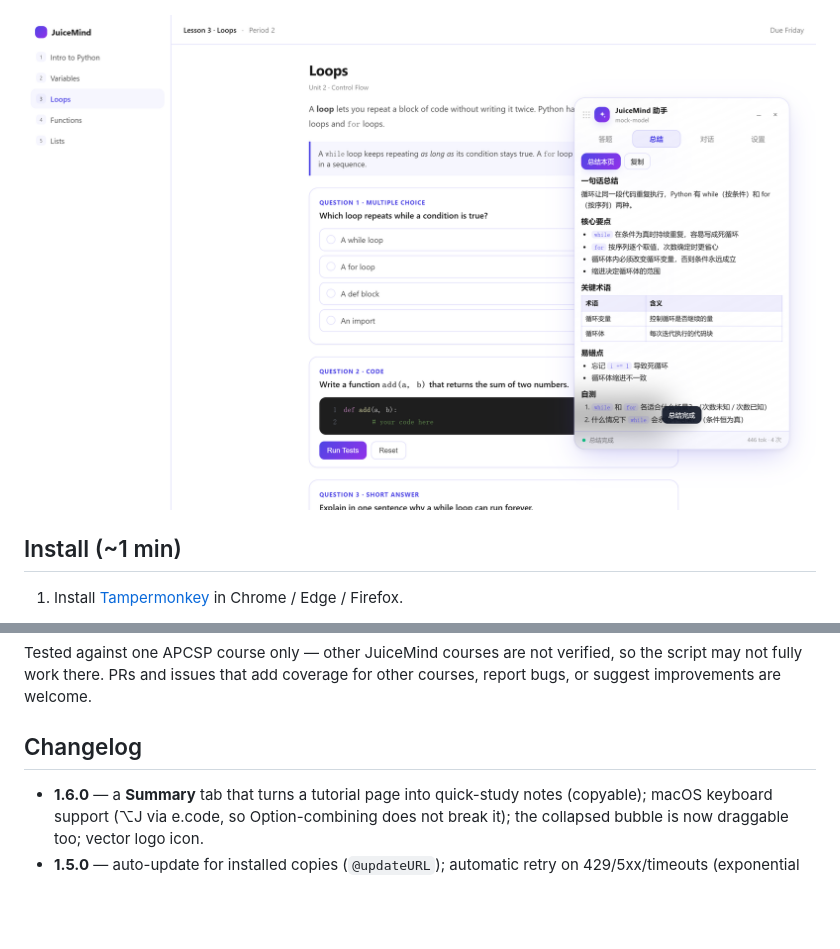
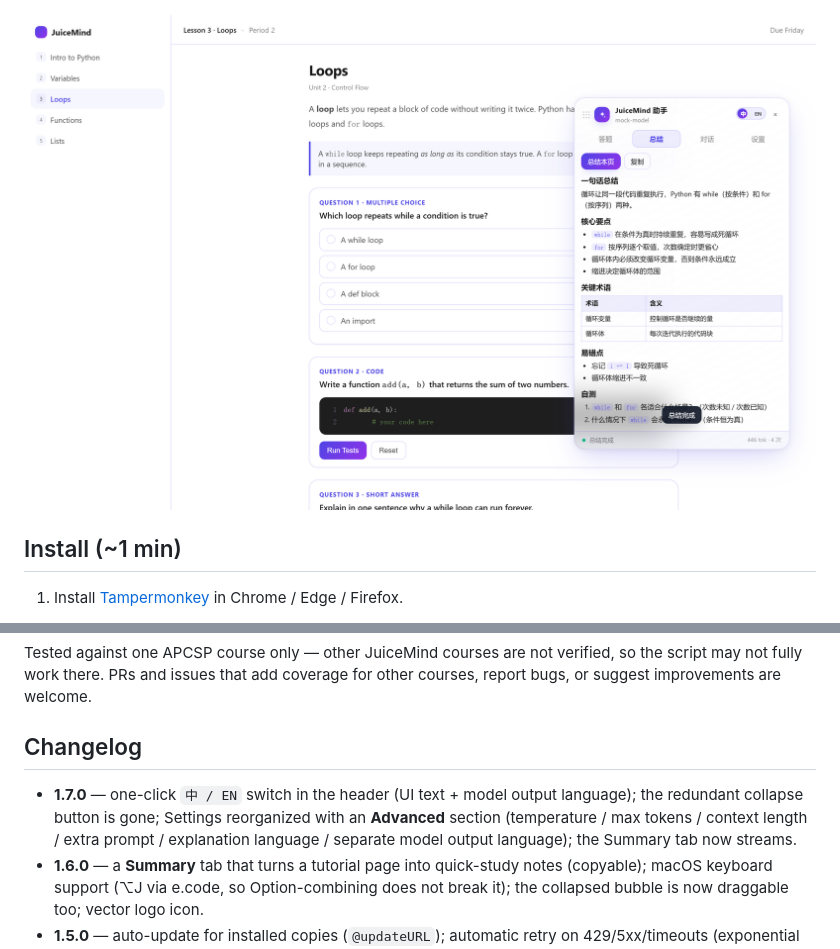
Before and after one commit to tev6/JuiceMind-Auto, a Markdown page: README.en.md, 2 parts joined by grey strips. Drawn GitHub-style; pictures changed too: docs/img/summary.png; blank space fills up the shorter version.

```diff
--- a/README.en.md
+++ b/README.en.md
@@ -77,6 +85,7 @@ Tested against one APCSP course only — other JuiceMind courses are not verifie
 
 ## Changelog
 
+- **1.7.0** — one-click `中 / EN` switch in the header (UI text + model output language); the redundant collapse button is gone; Settings reorganized with an **Advanced** section (temperature / max tokens / context length / extra prompt / explanation language / separate model output language); the Summary tab now streams.
 - **1.6.0** — a **Summary** tab that turns a tutorial page into quick-study notes (copyable); macOS keyboard support (⌥J via e.code, so Option-combining does not break it); the collapsed bubble is now draggable too; vector logo icon.
 - **1.5.0** — auto-update for installed copies (`@updateURL`); automatic retry on 429/5xx/timeouts (exponential backoff, max 2, never after output started); token usage and a **Stop** button in the footer; `scripts/build.mjs` plus CI that keeps the bundle in sync with `src/`.
 - **1.4.0** — streaming chat with a live caret; draggable panel (header *and* footer); **Hide panel** option (Alt+J only); English README.
```
Also changed, not shown: other parts of README.en.md (+8 -0 lines), README.md (+10 -1 lines), docs/img/advanced.png (added), docs/img/english.png (added), 8 other files.
